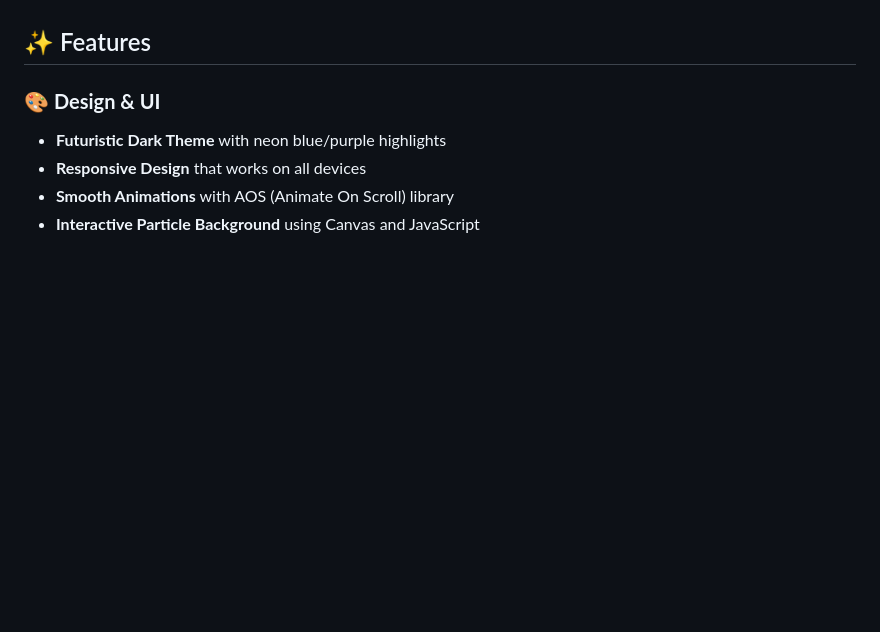
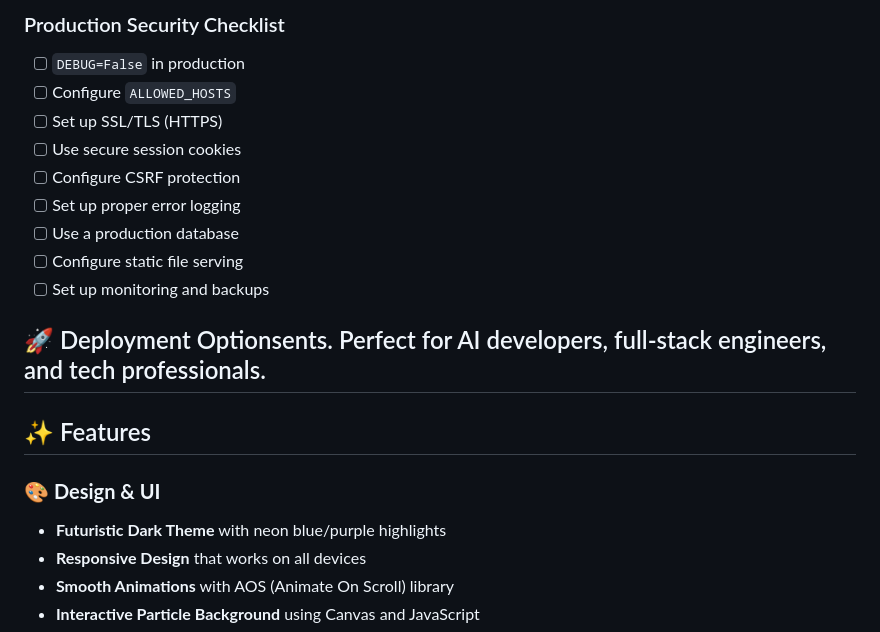
Before and after one commit to ankith5980/Projects, a Markdown page: Portfolio/README.md, the part around one of its changes. Drawn GitHub-style; blank space fills up the shorter version.

```diff
--- a/Portfolio/README.md
+++ b/Portfolio/README.md
@@ -4,3 +57,15 @@ A modern, dynamic personal portfolio website built with Django, featuring a dark
+### Production Security Checklist
+- [ ] `DEBUG=False` in production
+- [ ] Configure `ALLOWED_HOSTS`
+- [ ] Set up SSL/TLS (HTTPS)
+- [ ] Use secure session cookies
+- [ ] Configure CSRF protection
+- [ ] Set up proper error logging
+- [ ] Use a production database
+- [ ] Configure static file serving
+- [ ] Set up monitoring and backups
+
+## 🚀 Deployment Optionsents. Perfect for AI developers, full-stack engineers, and tech professionals.
 
 ## ✨ Features
 
```
Also changed, not shown: other parts of Portfolio/README.md (+54 -1 lines).
